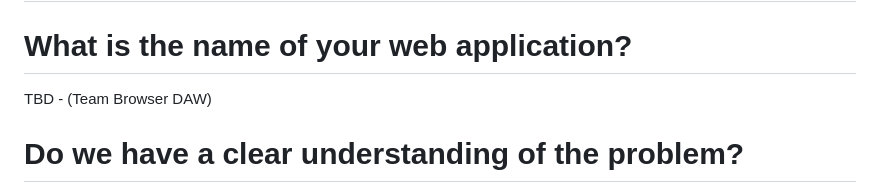
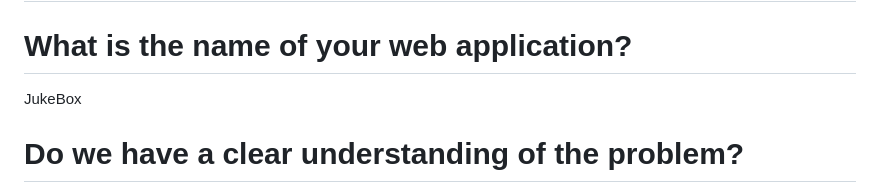
Before and after one commit to PrimitivePenguin/Audio-Project-Fall2026, a Markdown page: README.md, the part around the change. Rendered like a GitHub page.

```diff
--- a/README.md
+++ b/README.md
@@ -1,7 +1,7 @@
 # CMPT276 Project - Group 18
 
 # What is the name of your web application?
-TBD - (Team Browser DAW)
+JukeBox
 
 # Do we have a clear understanding of the problem?
 - How is this problem solved currently (if at all)?
```
